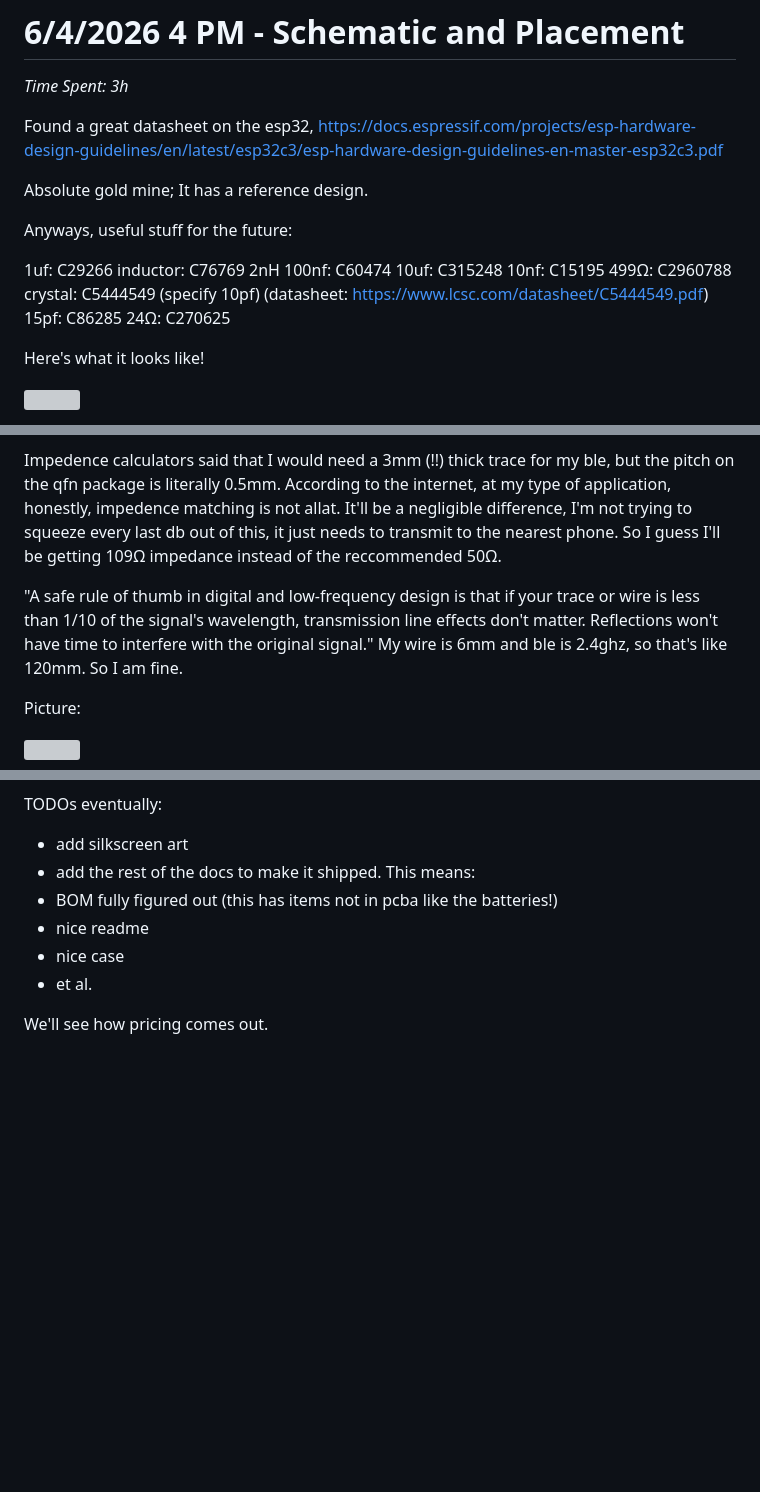
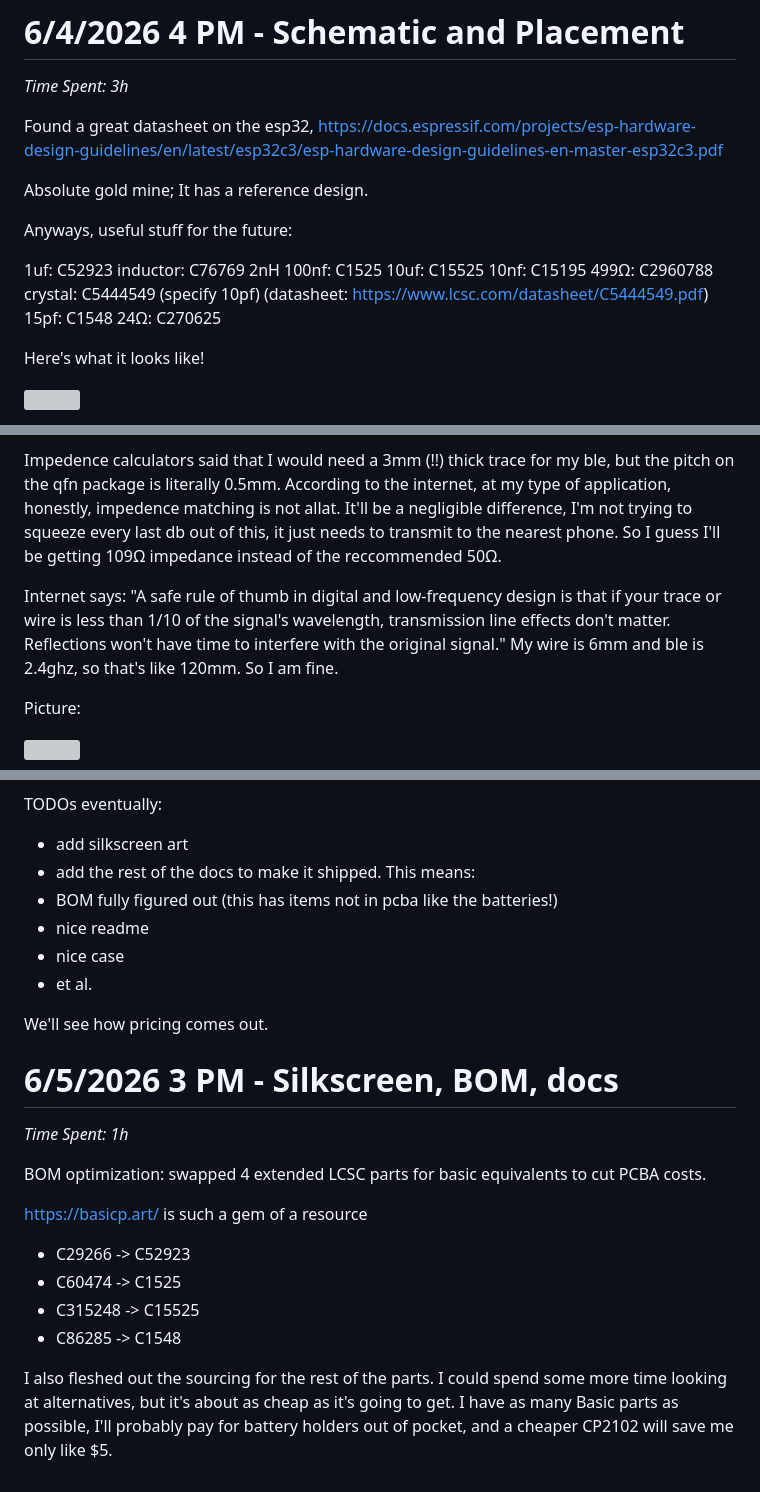
Before and after one commit to JBlitzar/hairtag, a Markdown page: JOURNAL.md, 3 parts joined by grey strips. GitHub-like rendering; blank space fills up the shorter version; grey boxes are pictures that could not be loaded.

Commit message:
misc stuff

```diff
--- a/JOURNAL.md
+++ b/JOURNAL.md
@@ -42,14 +42,14 @@ Absolute gold mine; It has a reference design.
 
 Anyways, useful stuff for the future:
 
-1uf: C29266
+1uf: C52923
 inductor: C76769 2nH
-100nf: C60474
-10uf: C315248
+100nf: C1525
+10uf: C15525
 10nf: C15195
 499Ω: C2960788
 crystal: C5444549 (specify 10pf) (datasheet: https://www.lcsc.com/datasheet/C5444549.pdf)
-15pf: C86285
+15pf: C1548
 24Ω: C270625
 
 
@@ -93,7 +93,7 @@ DRC passes! Just had to connect all the gnd planes, no other issues
 
 Impedence calculators said that I would need a 3mm (!!) thick trace for my ble, but the pitch on the qfn package is literally 0.5mm. According to the internet, at my type of application, honestly, impedence matching is not allat. It'll be a negligible difference, I'm not trying to squeeze every last db out of this, it just needs to transmit to the nearest phone. So I guess I'll be getting 109Ω impedance instead of the reccommended 50Ω.
 
-"A safe rule of thumb in digital and low-frequency design is that if your trace or wire is less than 1/10 of the signal's wavelength, transmission line effects don't matter. Reflections won't have time to interfere with the original signal." My wire is 6mm and ble is 2.4ghz, so that's like 120mm. So I am fine.
+Internet says: "A safe rule of thumb in digital and low-frequency design is that if your trace or wire is less than 1/10 of the signal's wavelength, transmission line effects don't matter. Reflections won't have time to interfere with the original signal." My wire is 6mm and ble is 2.4ghz, so that's like 120mm. So I am fine.
 
 Picture:
 
@@ -108,3 +108,18 @@ TODOs eventually:
   - et al.
 
 We'll see how pricing comes out.
+
+# 6/5/2026 3 PM - Silkscreen, BOM, docs
+
+_Time Spent: 1h_
+
+BOM optimization: swapped 4 extended LCSC parts for basic equivalents to cut PCBA costs.
+
+https://basicp.art/ is such a gem of a resource
+
+- C29266 -> C52923
+- C60474 -> C1525
+- C315248 -> C15525
+- C86285 -> C1548
+
+I also fleshed out the sourcing for the rest of the parts. I could spend some more time looking at alternatives, but it's about as cheap as it's going to get. I have as many Basic parts as possible, I'll probably pay for battery holders out of pocket, and a cheaper CP2102 will save me only like $5.
```
Also changed, not shown: README.md (+13 -0 lines), doc/forge.png (added), 13 other files.
